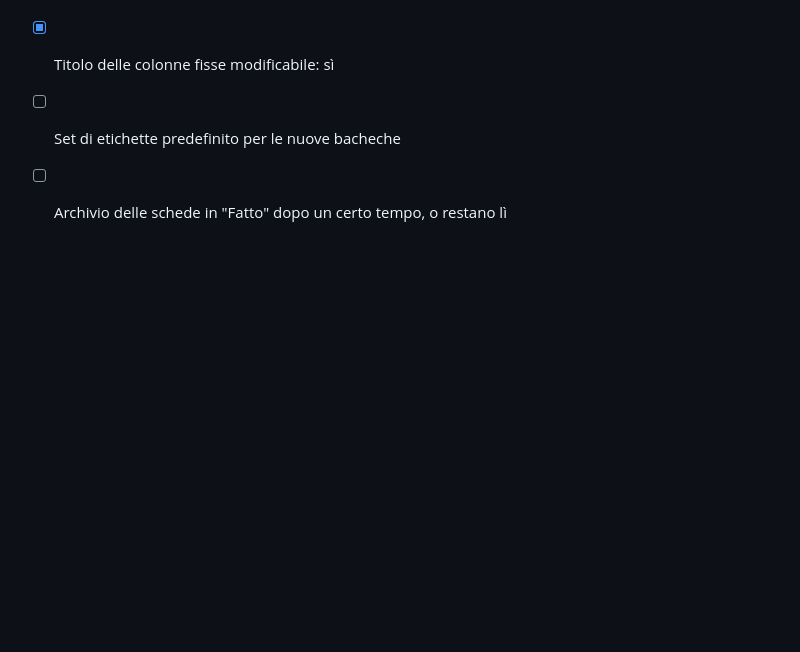
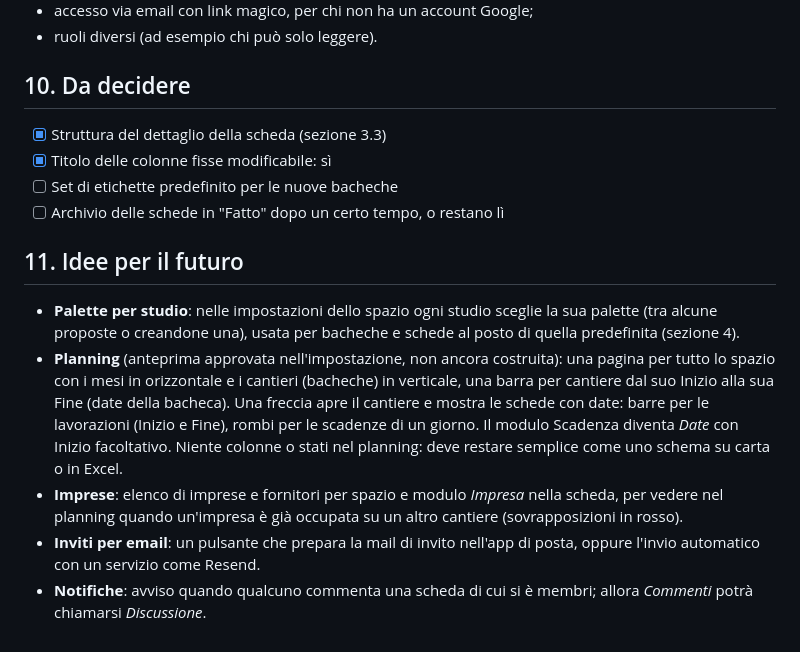
Before and after one commit to hellosandro/flow, a Markdown page: claude.md, the part around the change. Rendered like a GitHub page; blank space fills up the shorter version.

Commit message:
Specifica: idee per il futuro (palette per studio, planning, imprese)
Co-Authored-By: Claude Opus 5.5 <noreply@anthropic.com>
Claude-Session: https://claude.ai/code/session_01C5sPRKEGrdNYwhShP9ZLKZ

```diff
--- a/claude.md
+++ b/claude.md
@@ -192,3 +192,11 @@ Il login con Google, gli studi su invito e gli spazi (sezione 2) coprono già il
 - [x] Titolo delle colonne fisse modificabile: sì
 - [ ] Set di etichette predefinito per le nuove bacheche
 - [ ] Archivio delle schede in "Fatto" dopo un certo tempo, o restano lì
+
+## 11. Idee per il futuro
+
+- **Palette per studio**: nelle impostazioni dello spazio ogni studio sceglie la sua palette (tra alcune proposte o creandone una), usata per bacheche e schede al posto di quella predefinita (sezione 4).
+- **Planning** (anteprima approvata nell'impostazione, non ancora costruita): una pagina per tutto lo spazio con i mesi in orizzontale e i cantieri (bacheche) in verticale, una barra per cantiere dal suo Inizio alla sua Fine (date della bacheca). Una freccia apre il cantiere e mostra le schede con date: barre per le lavorazioni (Inizio e Fine), rombi per le scadenze di un giorno. Il modulo Scadenza diventa *Date* con Inizio facoltativo. Niente colonne o stati nel planning: deve restare semplice come uno schema su carta o in Excel.
+- **Imprese**: elenco di imprese e fornitori per spazio e modulo *Impresa* nella scheda, per vedere nel planning quando un'impresa è già occupata su un altro cantiere (sovrapposizioni in rosso).
+- **Inviti per email**: un pulsante che prepara la mail di invito nell'app di posta, oppure l'invio automatico con un servizio come Resend.
+- **Notifiche**: avviso quando qualcuno commenta una scheda di cui si è membri; allora *Commenti* potrà chiamarsi *Discussione*.
```
